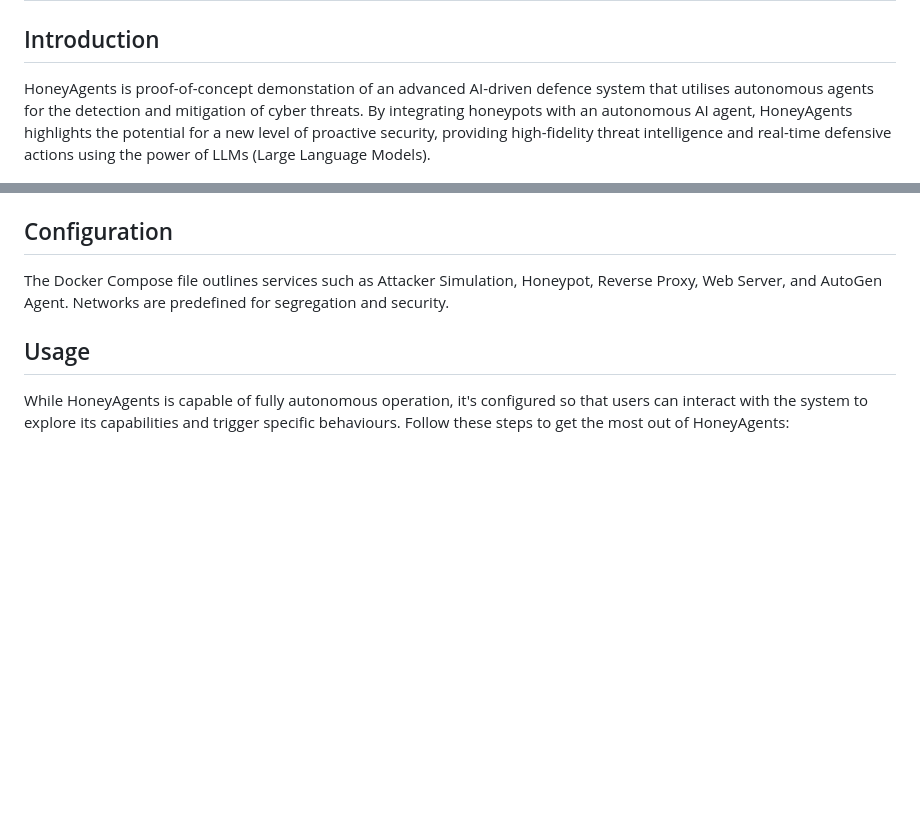
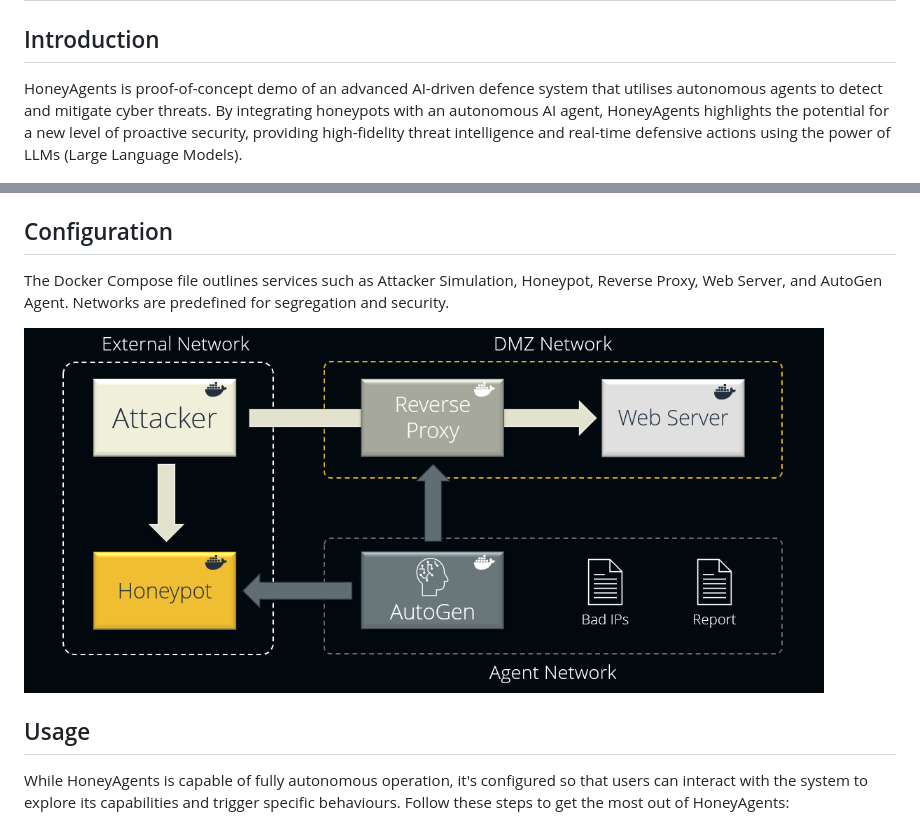
Before and after one commit to mrwadams/honeyagents, a Markdown page: README.md, 2 parts joined by grey strips. GitHub-like rendering; pictures changed too: images/architecture.png (added); blank space fills up the shorter version.

Commit message:
Add architecture diagram

```diff
--- a/README.md
+++ b/README.md
@@ -1,7 +1,7 @@
 # HoneyAgents: AI-Powered Honeypot Defence System
 
 ## Introduction
-HoneyAgents is proof-of-concept demonstation of an advanced AI-driven defence system that utilises autonomous agents for the detection and mitigation of cyber threats. By integrating honeypots with an autonomous AI agent, HoneyAgents highlights the potential for a new level of proactive security, providing high-fidelity threat intelligence and real-time defensive actions using the power of LLMs (Large Language Models).
+HoneyAgents is proof-of-concept demo of an advanced AI-driven defence system that utilises autonomous agents to detect and mitigate cyber threats. By integrating honeypots with an autonomous AI agent, HoneyAgents highlights the potential for a new level of proactive security, providing high-fidelity threat intelligence and real-time defensive actions using the power of LLMs (Large Language Models).
 
 <img src="images/logo.png" alt="HoneyAgents Logo" width="500" height="auto"/>
 
@@ -53,6 +53,8 @@ docker-compose up --build
 ## Configuration
 The Docker Compose file outlines services such as Attacker Simulation, Honeypot, Reverse Proxy, Web Server, and AutoGen Agent. Networks are predefined for segregation and security.
 
+<img src="images/architecture.png" alt="HoneyAgents Architecture" width="800" height="auto"/>
+
 ## Usage
 
 While HoneyAgents is capable of fully autonomous operation, it's configured so that users can interact with the system to explore its capabilities and trigger specific behaviours. Follow these steps to get the most out of HoneyAgents:
```
